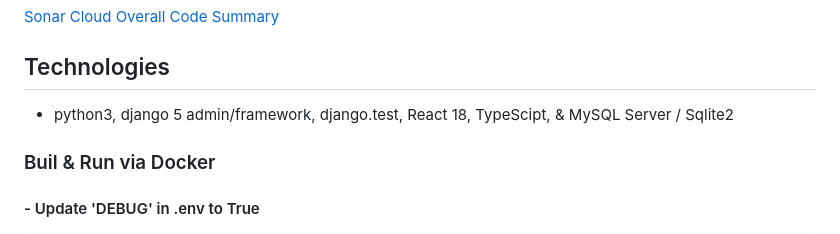
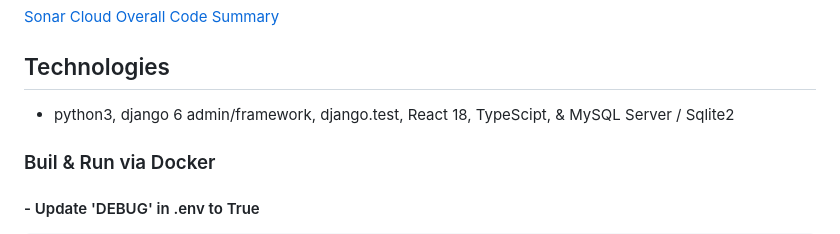
Before and after one commit to conorheffron/booking-sys, a Markdown page: README.md, the part around the change. GitHub-like rendering.

Commit message:
Update README.md (Migrated to Django 6)

```diff
--- a/README.md
+++ b/README.md
@@ -27,7 +27,7 @@
 [Sonar Cloud Overall Code Summary](https://sonarcloud.io/summary/overall?id=conorheffron_booking-sys&branch=main)
 
 ## Technologies
- - python3, django 5 admin/framework, django.test, React 18, TypeScipt, & MySQL Server / Sqlite2
+ - python3, django 6 admin/framework, django.test, React 18, TypeScipt, & MySQL Server / Sqlite2
 
 ### Buil & Run via Docker
 #### - Update 'DEBUG' in .env to True
```
